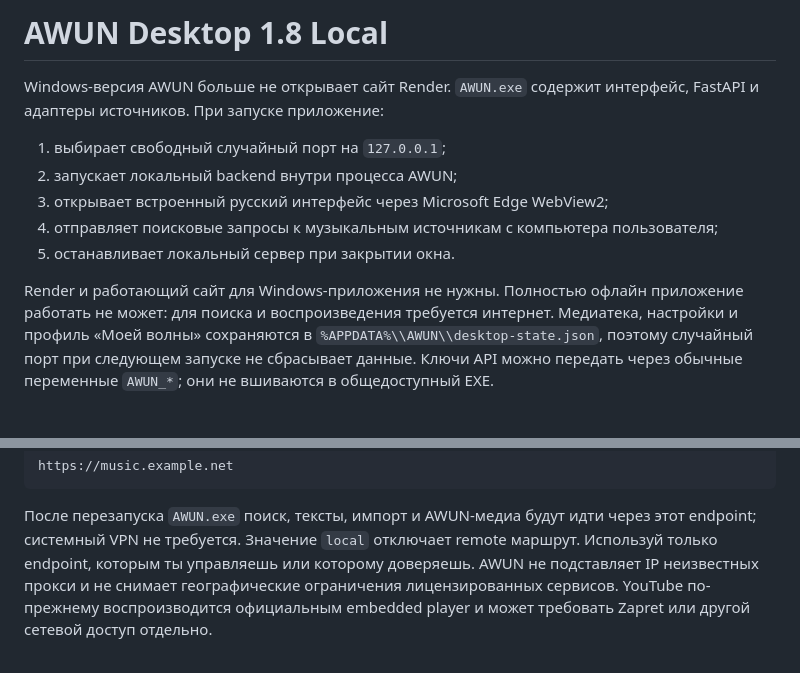
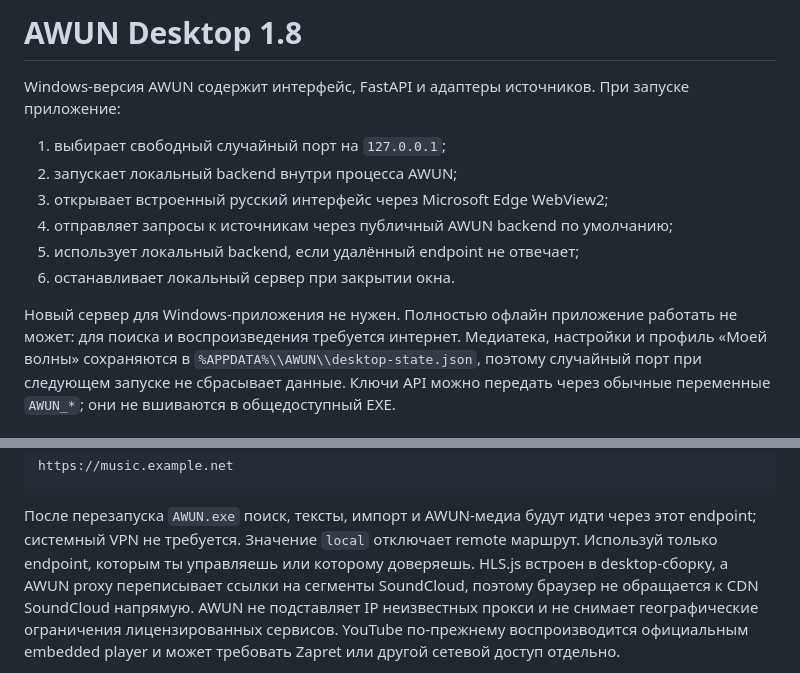
Before and after one commit to Loro66/AWUN, a Markdown page: desktop/README.md, 2 parts joined by grey strips. GitHub-like rendering.

Commit message:
Fix SoundCloud HLS playback through the AWUN proxy

```diff
--- a/desktop/README.md
+++ b/desktop/README.md
@@ -1,17 +1,17 @@
-# AWUN Desktop 1.8 Local
+# AWUN Desktop 1.8
 
-Windows-версия AWUN больше не открывает сайт Render. `AWUN.exe` содержит
+Windows-версия AWUN содержит
 интерфейс, FastAPI и адаптеры источников. При запуске приложение:
 
 1. выбирает свободный случайный порт на `127.0.0.1`;
 2. запускает локальный backend внутри процесса AWUN;
 3. открывает встроенный русский интерфейс через Microsoft Edge WebView2;
-4. отправляет поисковые запросы к музыкальным источникам с компьютера
-   пользователя;
-5. останавливает локальный сервер при закрытии окна.
+4. отправляет запросы к источникам через публичный AWUN backend по умолчанию;
+5. использует локальный backend, если удалённый endpoint не отвечает;
+6. останавливает локальный сервер при закрытии окна.
 
-Render и работающий сайт для Windows-приложения не нужны. Полностью офлайн
-приложение работать не может: для поиска и воспроизведения требуется интернет.
+Новый сервер для Windows-приложения не нужен. Полностью офлайн приложение
+работать не может: для поиска и воспроизведения требуется интернет.
 Медиатека, настройки и профиль «Моей волны» сохраняются в
 `%APPDATA%\\AWUN\\desktop-state.json`, поэтому случайный порт при следующем
 запуске не сбрасывает данные.
@@ -38,7 +38,9 @@ https://music.example.net
 После перезапуска `AWUN.exe` поиск, тексты, импорт и AWUN-медиа будут идти через
 этот endpoint; системный VPN не требуется. Значение `local` отключает remote
 маршрут. Используй только endpoint, которым ты управляешь или которому
-доверяешь. AWUN не подставляет IP неизвестных прокси и не снимает
+доверяешь. HLS.js встроен в desktop-сборку, а AWUN proxy переписывает ссылки
+на сегменты SoundCloud, поэтому браузер не обращается к CDN SoundCloud напрямую.
+AWUN не подставляет IP неизвестных прокси и не снимает
 географические ограничения лицензированных сервисов. YouTube по-прежнему
 воспроизводится официальным embedded player и может требовать Zapret или другой
 сетевой доступ отдельно.
```
